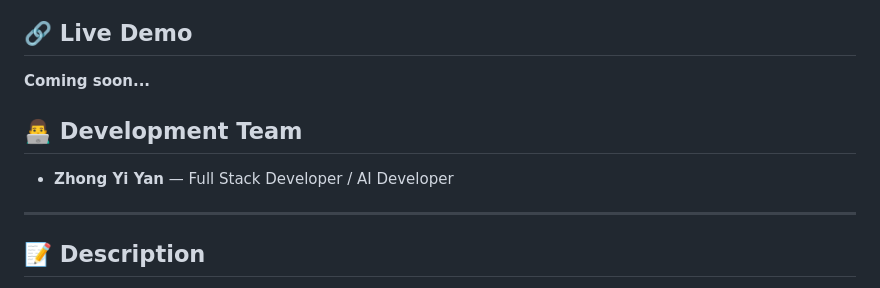
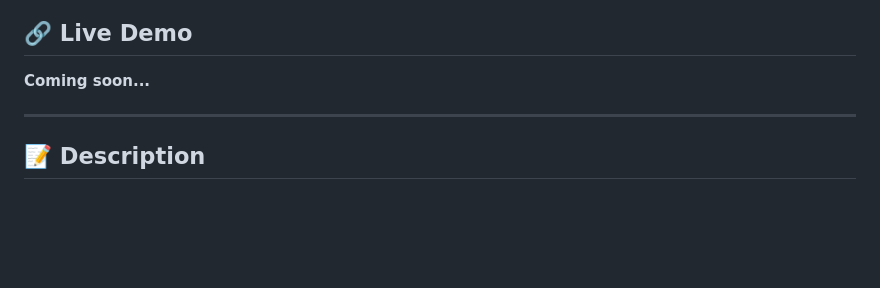
Before and after one commit to LucaYan0506/Game-of-10-V2, a Markdown page: README.md, the part around the change. Drawn GitHub-style; blank space fills up the shorter version.

Commit message:
Remove development team details from README
Removed development team section from README.

```diff
--- a/README.md
+++ b/README.md
@@ -2,9 +2,6 @@
 
 ## 🔗 Live Demo
 **Coming soon...**
-
-## 👨‍💻 Development Team
-- **Zhong Yi Yan** — Full Stack Developer / AI Developer
 
 ---
 
```
